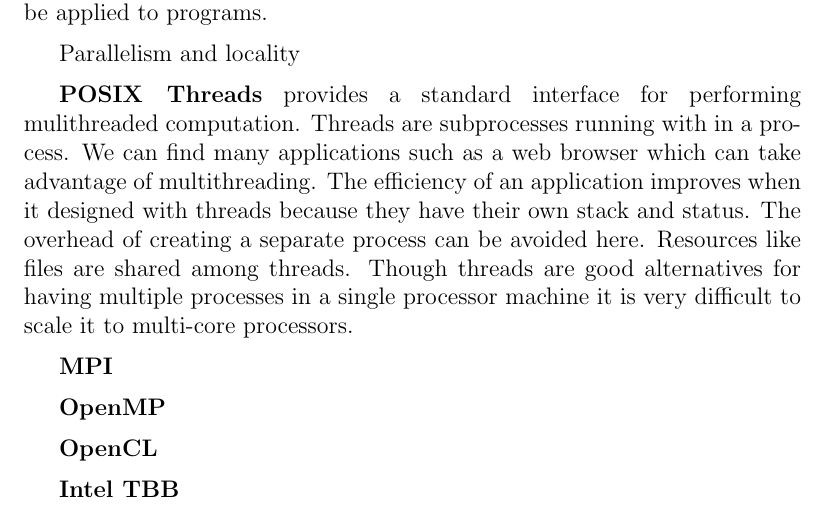
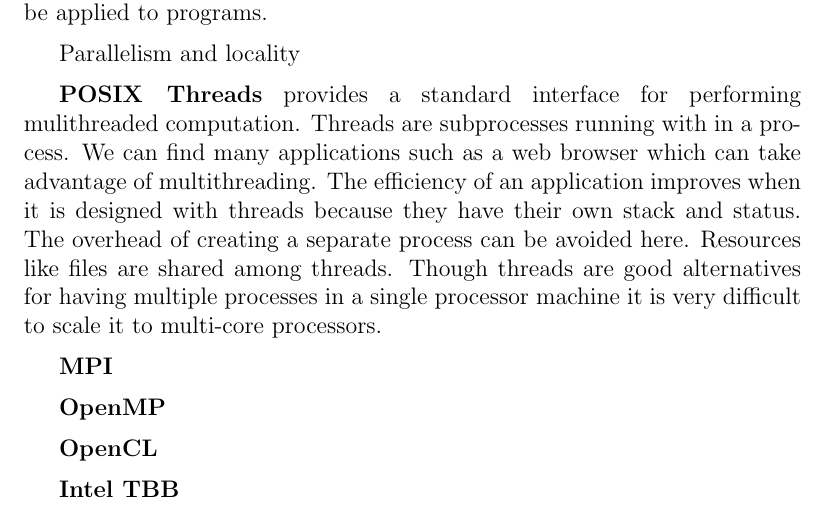
Before and after one commit to raghesh/OpenMP-Code-Generation-In-Polly, a LaTeX thesis (thesis/chapter1_background.tex): part of page 1 of 3, cut so that both start at the same text. Compiled offline with pdfLaTeX.

Commit message:
Few changes

```diff
--- a/thesis/chapter1_background.tex
+++ b/thesis/chapter1_background.tex
@@ -37,7 +37,7 @@ Parallelism and locality
 \textbf{POSIX Threads} provides a standard interface for performing mulithreaded computation.
 Threads are subprocesses running with in a process.
 We can find many applications such as a web browser which can take advantage of multithreading.
-The efficiency of an application improves when it designed with threads because they have their
+The efficiency of an application improves when it is designed with threads because they have their
 own stack and status. The overhead of creating a separate process can be avoided here.
 Resources like files are shared among threads. Though threads are good alternatives for
 having multiple processes in a single processor machine it is very difficult to scale
```
Also changed, not shown: thesis/references.tex (+5 -0 lines).
